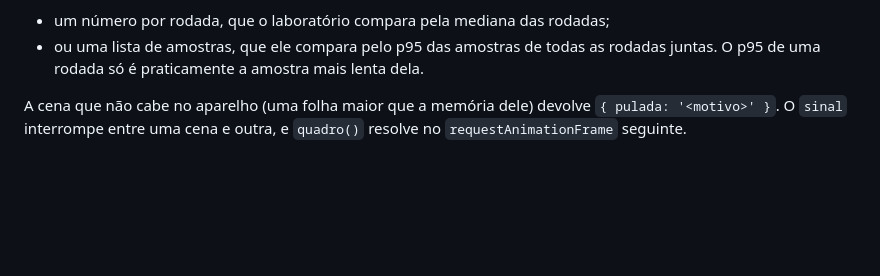
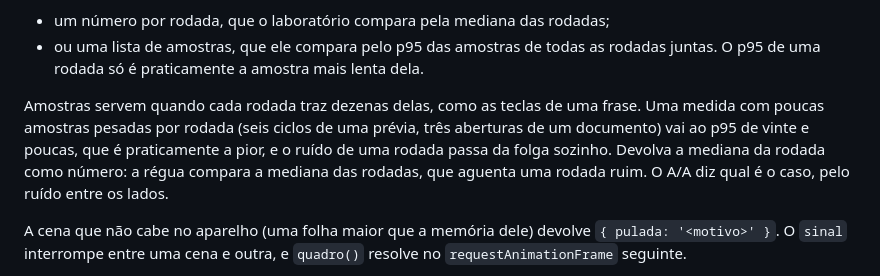
Before and after one commit to colabhd/vssh-sdk, a Markdown page: docs/guias/bancada.md, the part around the change. GitHub-like rendering; blank space fills up the shorter version.

Commit message:
Guia da bancada: quando devolver amostras e quando a mediana da rodada
No Prelo, seis ciclos pesados da prévia por rodada, devolvidos como
amostras, iam ao p95 das rodadas juntas, praticamente o pior ciclo, e o
A/A do runner dava 34% de ruído entre lados iguais; como a mediana da
rodada, 8%. O guia diz quando usar cada forma, e que o A/A decide.

Co-Authored-By: Claude Opus 5.5 <noreply@anthropic.com>
Claude-Session: https://claude.ai/code/session_016vb9NoRXwnf6HvTgj67tEu

```diff
--- a/docs/guias/bancada.md
+++ b/docs/guias/bancada.md
@@ -49,6 +49,12 @@ tabela sem reprovar. A função devolve, para cada medida:
 - um número por rodada, que o laboratório compara pela mediana das rodadas;
 - ou uma lista de amostras, que ele compara pelo p95 das amostras de todas as rodadas juntas. O p95
   de uma rodada só é praticamente a amostra mais lenta dela.
+
+Amostras servem quando cada rodada traz dezenas delas, como as teclas de uma frase. Uma medida com
+poucas amostras pesadas por rodada (seis ciclos de uma prévia, três aberturas de um documento) vai
+ao p95 de vinte e poucas, que é praticamente a pior, e o ruído de uma rodada passa da folga sozinho.
+Devolva a mediana da rodada como número: a régua compara a mediana das rodadas, que aguenta uma
+rodada ruim. O A/A diz qual é o caso, pelo ruído entre os lados.
 
 A cena que não cabe no aparelho (uma folha maior que a memória dele) devolve
 `{ pulada: '<motivo>' }`. O `sinal` interrompe entre uma cena e outra, e `quadro()` resolve no
```
